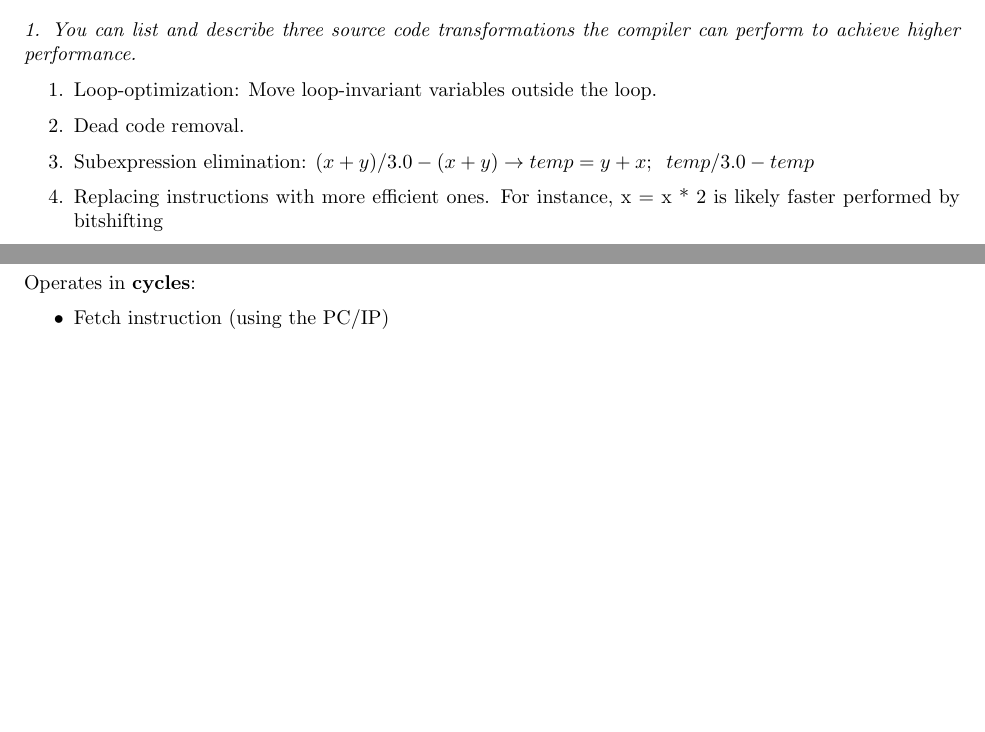
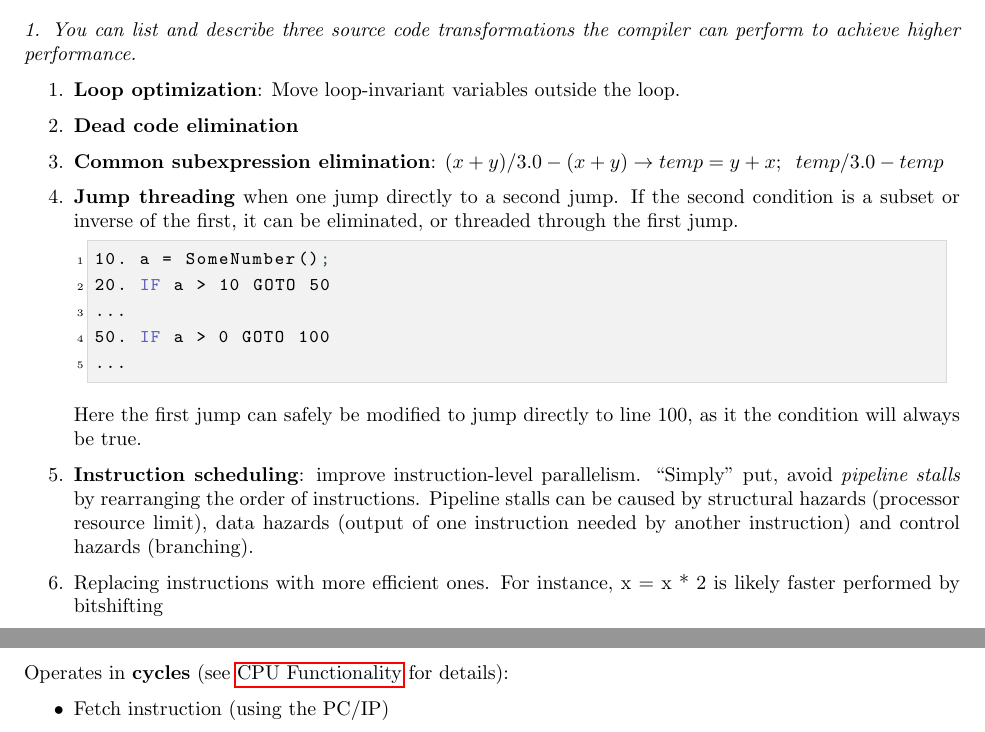
Before and after one commit to altschuler/north-american-wookie, a LaTeX document (cheat-sheet.tex): two parts of pages 3 and 5 of 21 before the commit and two parts of pages 3 and 6 of 21 after it, joined at a grey line, cut so that both start at the same text, the shorter picture padded with empty space. Compiled offline with pdfLaTeX.

Commit message:
review cpu opti and terms

```diff
--- a/cheat-sheet.tex
+++ b/cheat-sheet.tex
@@ -60,10 +60,20 @@
 \emph{1. You can list and describe three source code transformations the compiler can perform to achieve higher performance.}
 
 \begin{enumerate}
-	\item Loop-optimization: Move loop-invariant variables outside the loop.
-	\item Dead code removal.
-	\item Subexpression elimination: $(x + y) / 3.0 - (x + y)\rightarrow temp = y+x;\;\; temp/3.0-temp$
-	\item Replacing instructions with more efficient ones. For instance, x = x * 2 is likely faster performed by bitshifting
+  \item \textbf{Loop optimization}: Move loop-invariant variables outside the loop.
+  \item \textbf{Dead code elimination}
+  \item \textbf{Common subexpression elimination}: $(x + y) / 3.0 - (x + y)\rightarrow temp = y+x;\;\; temp/3.0-temp$
+  \item \textbf{Jump threading} when one jump directly to a second jump. If the second condition is a subset or inverse of the first, it can be eliminated, or threaded through the first jump.
+  \begin{assembly}
+10. a = SomeNumber();
+20. IF a > 10 GOTO 50
+...
+50. IF a > 0 GOTO 100
+...
+  \end{assembly}
+  Here the first jump can safely be modified to jump directly to line 100, as it the condition will always be true.
+  \item \textbf{Instruction scheduling}: improve instruction-level parallelism. ``Simply'' put, avoid \emph{pipeline stalls} by rearranging the order of instructions. Pipeline stalls can be caused by structural hazards (processor resource limit), data hazards (output of one instruction needed by another instruction) and control hazards (branching).
+  \item Replacing instructions with more efficient ones. For instance, x = x * 2 is likely faster performed by bitshifting
 \end{enumerate}
 
 Primarily optimizing either for (run) time or for space.
@@ -189,4 +186,0 @@ There are different kinds of processors, the most widely used are
-Operates in \textbf{cycles}:
-\begin{itemize}
-	\item Fetch instruction (using the PC/IP)
-	\item Decode instruction (there are different \emph{addressing modes})
```
Also changed, not shown: o21.tex (+0 -2 lines), o6.tex (added, +71 -0 lines), o7.tex (+2 -0 lines), cheat-sheet.tex (74 more changed lines).
